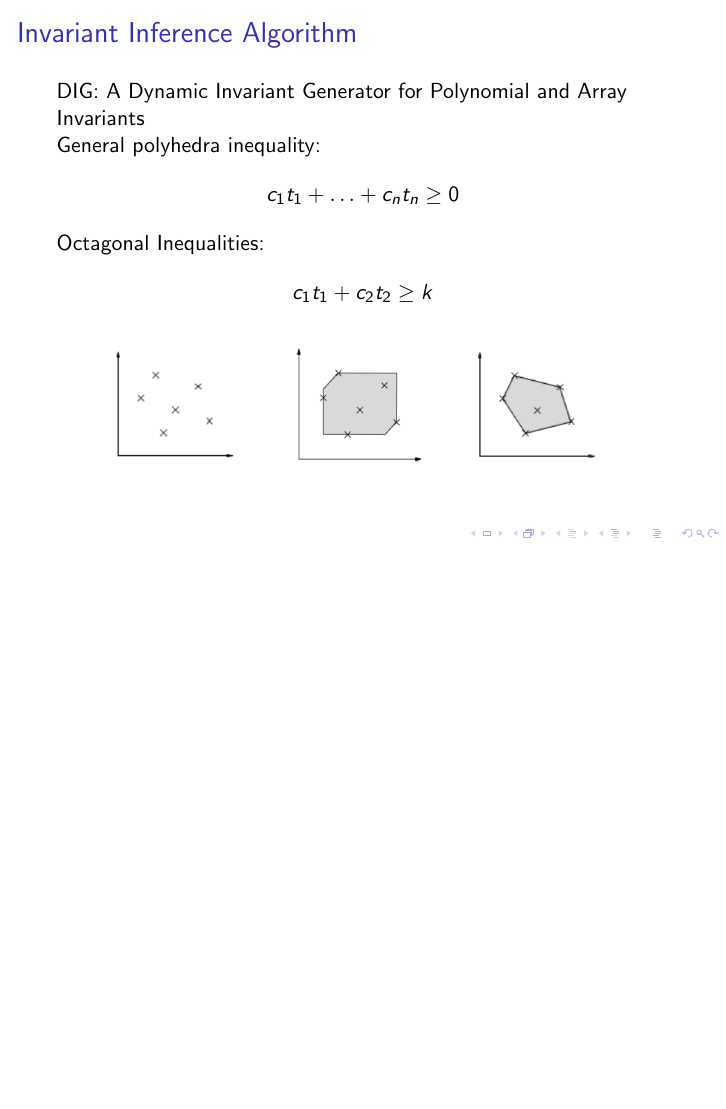
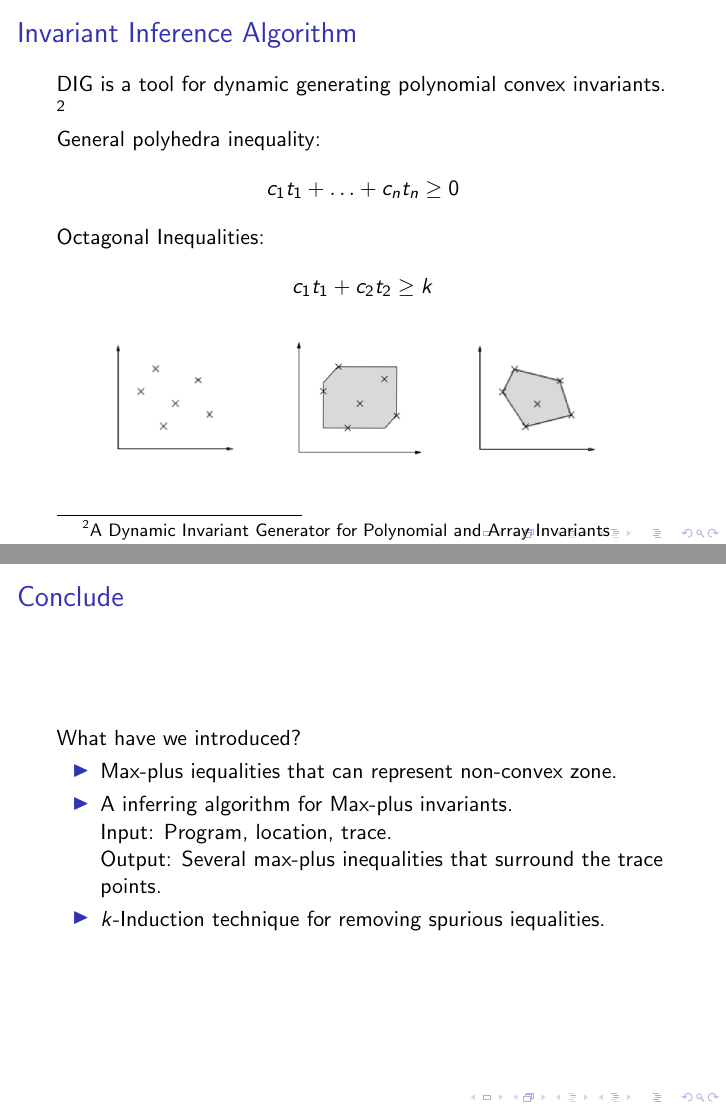
Before and after one commit to SpencerL-Y/TexBak, LaTeX slides (disjunctInvariant/disjInv.tex): page 8 of 21 before the commit and pages 8 and 22 of 22 after it, the two joined at a grey line, the shorter picture padded with empty space. Compiled offline with pdfLaTeX.

Commit message:
disjinv presentation

```diff
--- a/disjunctInvariant/disjInv.tex
+++ b/disjunctInvariant/disjInv.tex
@@ -80,7 +80,7 @@ Then use $k$\textbf{-induction} to remove the spurious relations $x - y \ge -6,
 \end{frame}
 
 \begin{frame}\frametitle{Invariant Inference Algorithm}
-DIG: A Dynamic Invariant Generator for Polynomial and Array Invariants
+DIG is a tool for dynamic generating polynomial convex invariants. \footnote{A Dynamic Invariant Generator for Polynomial and Array Invariants}
 
 General polyhedra inequality:
 \[c_1t_1+\ldots + c_nt_n \ge 0\]
@@ -245,4 +245,19 @@ $p_i\wedge T_{i+1} \wedge p_{i+1}\wedge T_{i+2} \wedge p_{i+2}\wedge T_{i+3} \Ri
 \includegraphics[scale=0.4]{12.png}
 \end{center}
 \end{frame}
+
+\begin{frame}\frametitle{Conclude}
+What have we introduced?
+\begin{itemize}
+\item Max-plus iequalities that can represent non-convex zone.
+\item A inferring algorithm for Max-plus invariants.
+
+Input: Program, location, trace.
+
+Output: Several max-plus inequalities that surround the trace points.
+\item $k$-Induction technique for removing spurious iequalities.
+\end{itemize}
+\end{frame}
+
+
 \end{document}
```
Also changed, not shown: disjunctInvariant/disjInv.tex (2 more changed lines), 1 other file.
